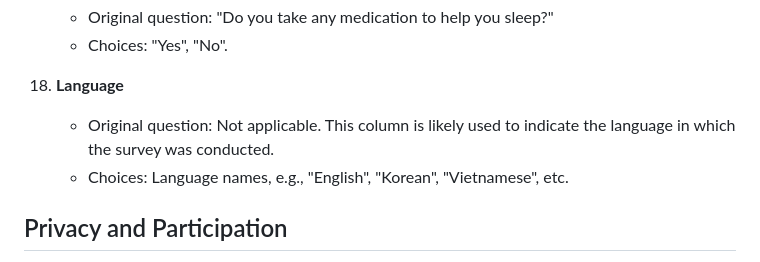
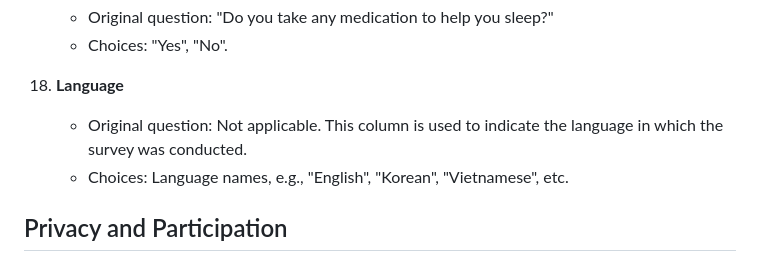
Before and after one commit to johnkimtech/sleep, a Markdown page: README.md, the part around the change. GitHub-like rendering.

```diff
--- a/README.md
+++ b/README.md
@@ -82,7 +82,7 @@ At present, our team has successfully completed the data collection phase. We ar
     - Choices: "Yes", "No".
 
 18. **Language**
-    - Original question: Not applicable. This column is likely used to indicate the language in which the survey was conducted.
+    - Original question: Not applicable. This column is used to indicate the language in which the survey was conducted.
     - Choices: Language names, e.g., "English", "Korean", "Vietnamese", etc.
 
 
```
